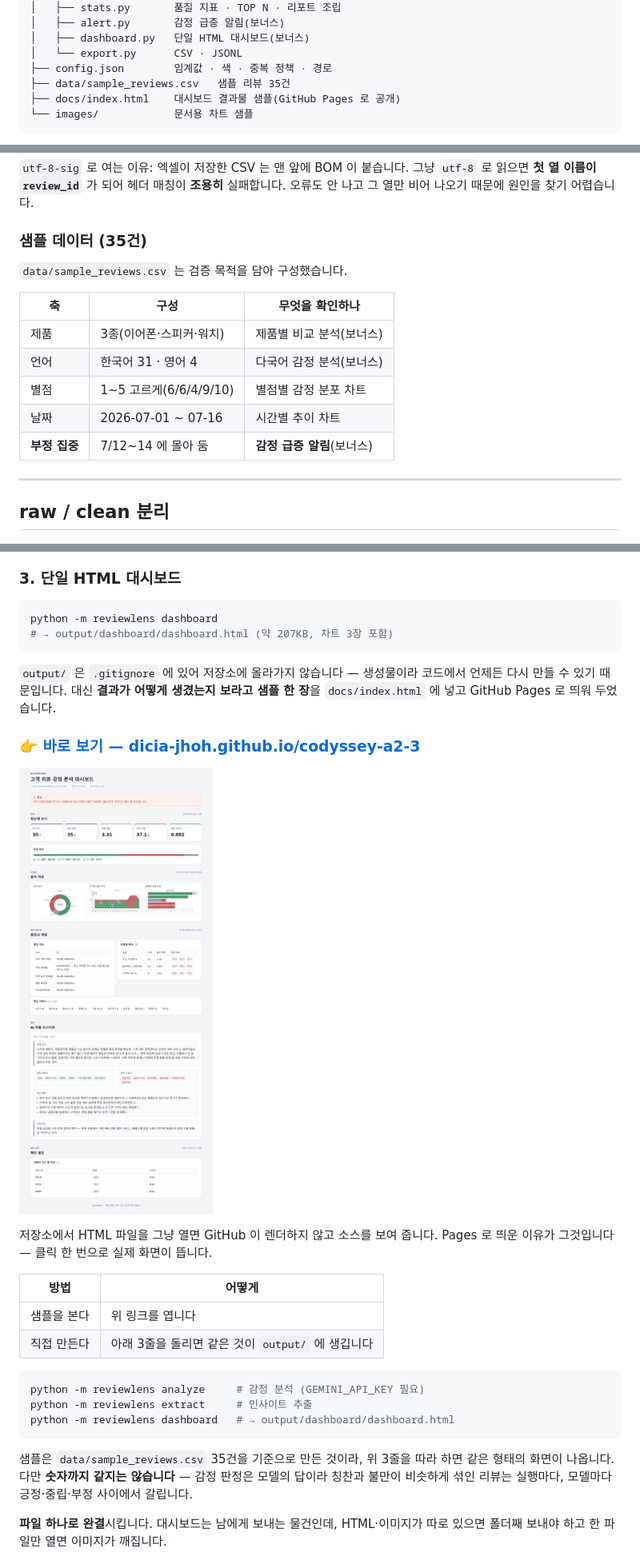
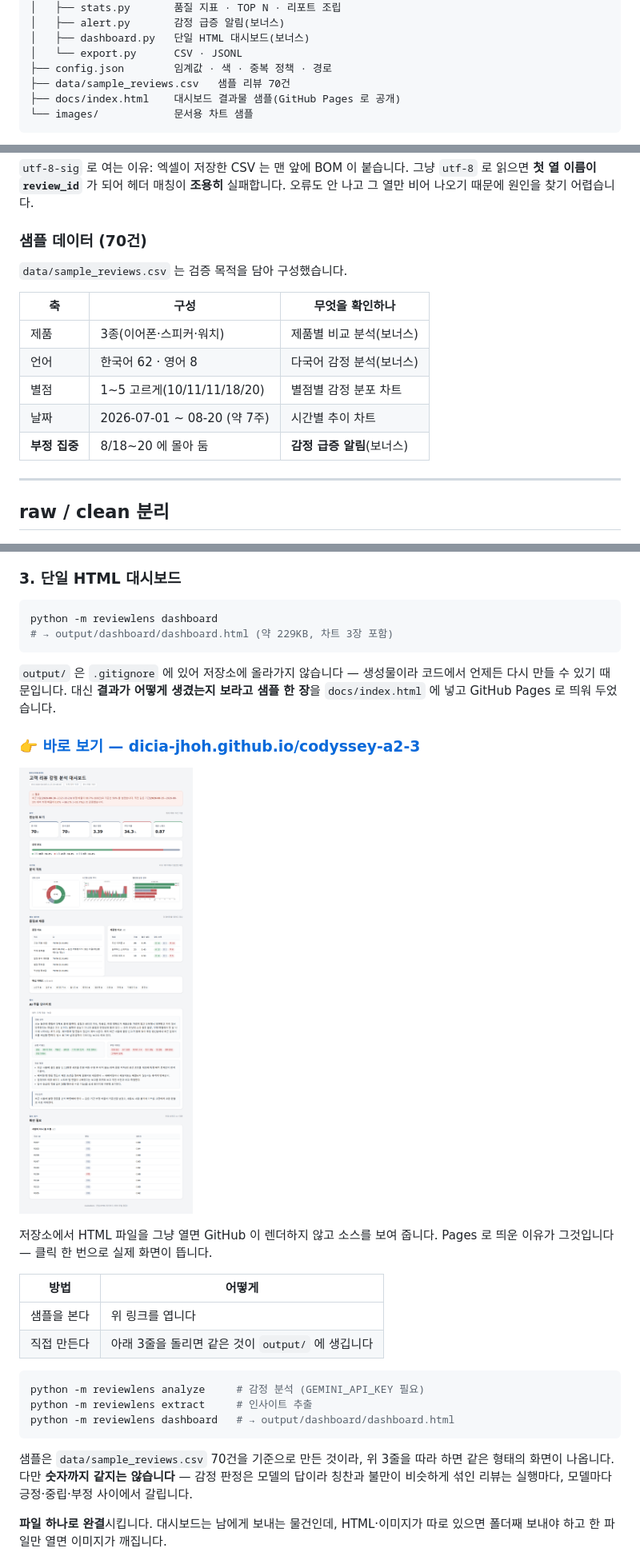
Before and after one commit to dicia-jhoh/codyssey-a2-3, a Markdown page: README.md, 3 parts joined by grey strips. Shown at 80% size. GitHub-like rendering; pictures changed too: images/dashboard-preview.png.

````diff
--- a/README.md
+++ b/README.md
@@ -164,7 +164,7 @@ codyssey-a2-3/
 │   ├── dashboard.py   단일 HTML 대시보드(보너스)
 │   └── export.py      CSV · JSONL
 ├── config.json        임계값 · 색 · 중복 정책 · 경로
-├── data/sample_reviews.csv   샘플 리뷰 35건
+├── data/sample_reviews.csv   샘플 리뷰 70건
 ├── docs/index.html    대시보드 결과물 샘플(GitHub Pages 로 공개)
 └── images/            문서용 차트 샘플
 ```
@@ -209,17 +209,17 @@ def _pick(row: dict, candidates: tuple[str, ...]) -> str | None:
 읽으면 **첫 열 이름이 `﻿review_id`** 가 되어 헤더 매칭이 **조용히** 실패합니다.
 오류도 안 나고 그 열만 비어 나오기 때문에 원인을 찾기 어렵습니다.
 
-### 샘플 데이터 (35건)
+### 샘플 데이터 (70건)
 
 `data/sample_reviews.csv` 는 검증 목적을 담아 구성했습니다.
 
 | 축 | 구성 | 무엇을 확인하나 |
 |---|---|---|
 | 제품 | 3종(이어폰·스피커·워치) | 제품별 비교 분석(보너스) |
-| 언어 | 한국어 31 · 영어 4 | 다국어 감정 분석(보너스) |
-| 별점 | 1~5 고르게(6/6/4/9/10) | 별점별 감정 분포 차트 |
-| 날짜 | 2026-07-01 ~ 07-16 | 시간별 추이 차트 |
-| **부정 집중** | 7/12~14 에 몰아 둠 | **감정 급증 알림**(보너스) |
+| 언어 | 한국어 62 · 영어 8 | 다국어 감정 분석(보너스) |
+| 별점 | 1~5 고르게(10/11/11/18/20) | 별점별 감정 분포 차트 |
+| 날짜 | 2026-07-01 ~ 08-20 (약 7주) | 시간별 추이 차트 |
+| **부정 집중** | 8/18~20 에 몰아 둠 | **감정 급증 알림**(보너스) |
 
 ---
 
@@ -776,7 +776,7 @@ $ python -m reviewlens stats --as-of 2026-07-14
 
 ```bash
 python -m reviewlens dashboard
-# → output/dashboard/dashboard.html (약 207KB, 차트 3장 포함)
+# → output/dashboard/dashboard.html (약 229KB, 차트 3장 포함)
 ```
 
 `output/` 은 `.gitignore` 에 있어 저장소에 올라가지 않습니다 — 생성물이라 코드에서 언제든
@@ -801,7 +801,7 @@ python -m reviewlens extract     # 인사이트 추출
 python -m reviewlens dashboard   # → output/dashboard/dashboard.html
 ```
 
-샘플은 `data/sample_reviews.csv` 35건을 기준으로 만든 것이라, 위 3줄을 따라 하면 같은 형태의
+샘플은 `data/sample_reviews.csv` 70건을 기준으로 만든 것이라, 위 3줄을 따라 하면 같은 형태의
 화면이 나옵니다. 다만 **숫자까지 같지는 않습니다** — 감정 판정은 모델의 답이라 칭찬과 불만이
 비슷하게 섞인 리뷰는 실행마다, 모델마다 긍정·중립·부정 사이에서 갈립니다.
 
````
Also changed, not shown: other parts of README.md (+41 -40 lines), images/rating_sentiment.png, images/sentiment_share.png, images/sentiment_trend.png, 2 other files.
